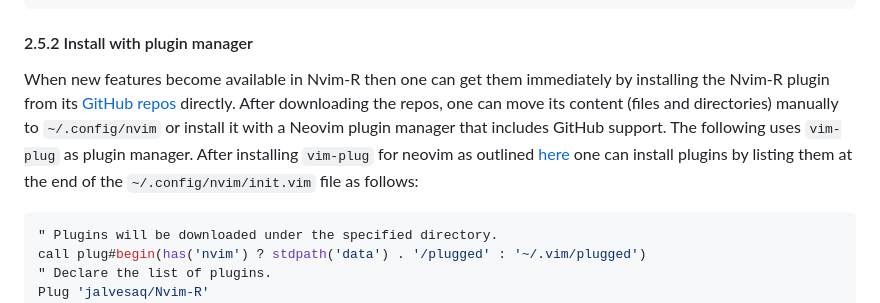
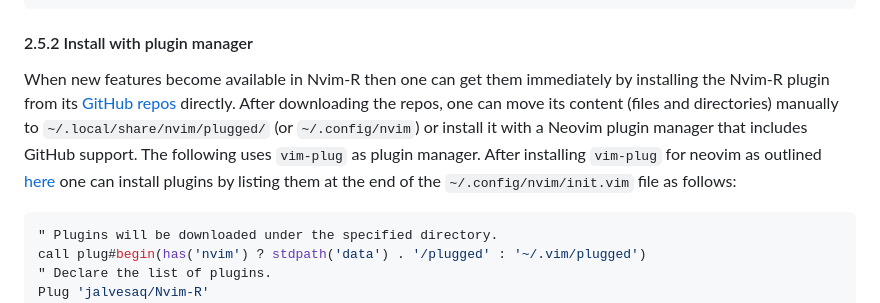
Before and after one commit to tgirke/Nvim-R_Tmux, a Markdown page: README.md, the part around the change. GitHub-like rendering.

````diff
--- a/README.md
+++ b/README.md
@@ -121,7 +121,7 @@ Download the latest `*.vmb` from [here](https://vim8.org/scripts/script.php?scri
 ```
 
 #### 2.5.2 Install with plugin manager
-When new features become available in Nvim-R then one can get them immediately by installing the Nvim-R plugin from its [GitHub repos](https://github.com/jalvesaq/Nvim-R) directly. After downloading the repos, one can move its content (files and directories) manually to `~/.config/nvim` or install it with a Neovim plugin manager that includes GitHub support. The following uses `vim-plug` as plugin manager. After installing `vim-plug` for neovim as outlined [here](https://github.com/junegunn/vim-plug/wiki/tutorial) one can install plugins by listing them at the end of the `~/.config/nvim/init.vim` file as follows:
+When new features become available in Nvim-R then one can get them immediately by installing the Nvim-R plugin from its [GitHub repos](https://github.com/jalvesaq/Nvim-R) directly. After downloading the repos, one can move its content (files and directories) manually to `~/.local/share/nvim/plugged/` (or `~/.config/nvim`) or install it with a Neovim plugin manager that includes GitHub support. The following uses `vim-plug` as plugin manager. After installing `vim-plug` for neovim as outlined [here](https://github.com/junegunn/vim-plug/wiki/tutorial) one can install plugins by listing them at the end of the `~/.config/nvim/init.vim` file as follows:
 
 ```sh
 " Plugins will be downloaded under the specified directory.
````
